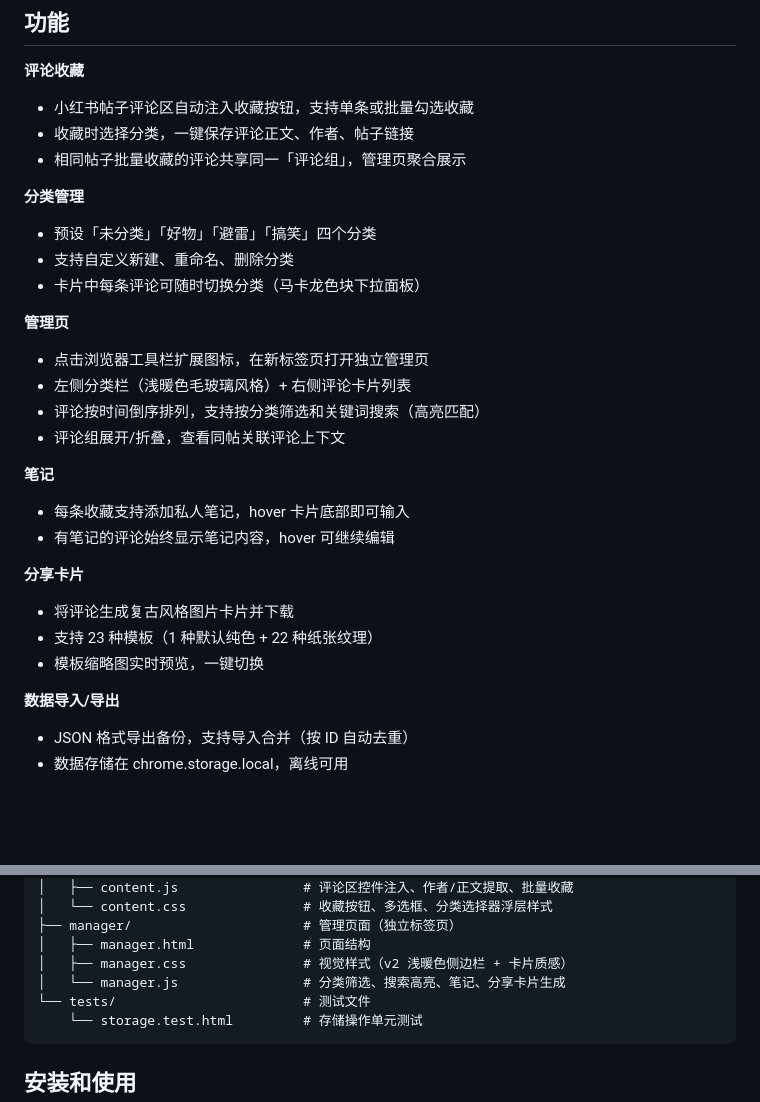
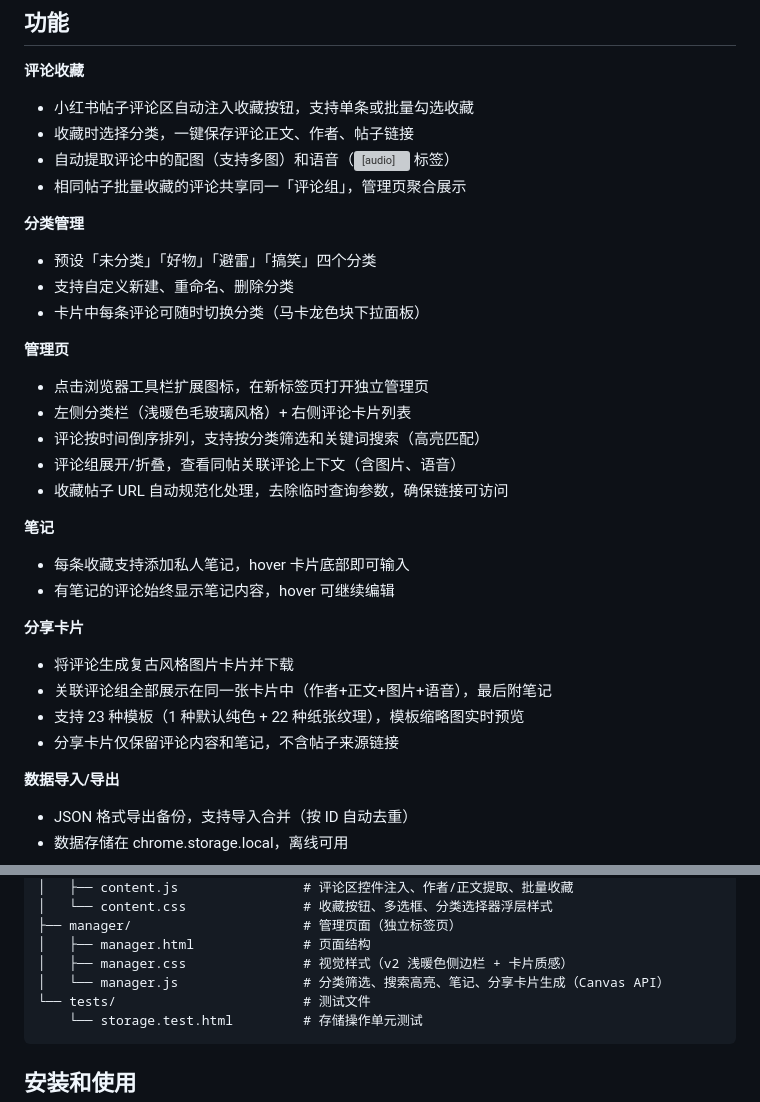
Before and after one commit to yyst73Serendipity/xhs-comment-saver, a Markdown page: README.md, 2 parts joined by grey strips. GitHub-like rendering; blank space fills up the shorter version; grey boxes are pictures that could not be loaded.

Commit message:
文档: 更新 README，补充配图/语音提取、关联评论分享、URL 规范化等新功能
Co-Authored-By: Claude Opus 4.7 (1M context) <noreply@anthropic.com>

````diff
--- a/README.md
+++ b/README.md
@@ -7,6 +7,7 @@
 **评论收藏**
 - 小红书帖子评论区自动注入收藏按钮，支持单条或批量勾选收藏
 - 收藏时选择分类，一键保存评论正文、作者、帖子链接
+- 自动提取评论中的配图（支持多图）和语音（<audio> 标签）
 - 相同帖子批量收藏的评论共享同一「评论组」，管理页聚合展示
 
 **分类管理**
@@ -18,7 +19,8 @@
 - 点击浏览器工具栏扩展图标，在新标签页打开独立管理页
 - 左侧分类栏（浅暖色毛玻璃风格）+ 右侧评论卡片列表
 - 评论按时间倒序排列，支持按分类筛选和关键词搜索（高亮匹配）
-- 评论组展开/折叠，查看同帖关联评论上下文
+- 评论组展开/折叠，查看同帖关联评论上下文（含图片、语音）
+- 收藏帖子 URL 自动规范化处理，去除临时查询参数，确保链接可访问
 
 **笔记**
 - 每条收藏支持添加私人笔记，hover 卡片底部即可输入
@@ -26,8 +28,9 @@
 
 **分享卡片**
 - 将评论生成复古风格图片卡片并下载
-- 支持 23 种模板（1 种默认纯色 + 22 种纸张纹理）
-- 模板缩略图实时预览，一键切换
+- 关联评论组全部展示在同一张卡片中（作者+正文+图片+语音），最后附笔记
+- 支持 23 种模板（1 种默认纯色 + 22 种纸张纹理），模板缩略图实时预览
+- 分享卡片仅保留评论内容和笔记，不含帖子来源链接
 
 **数据导入/导出**
 - JSON 格式导出备份，支持导入合并（按 ID 自动去重）
@@ -55,7 +58,7 @@ xhs-comment-saver/
 ├── manager/                      # 管理页面（独立标签页）
 │   ├── manager.html              # 页面结构
 │   ├── manager.css               # 视觉样式（v2 浅暖色侧边栏 + 卡片质感）
-│   └── manager.js                # 分类筛选、搜索高亮、笔记、分享卡片生成
+│   └── manager.js                # 分类筛选、搜索高亮、笔记、分享卡片生成（Canvas API）
 └── tests/                        # 测试文件
     └── storage.test.html         # 存储操作单元测试
 ```
````
